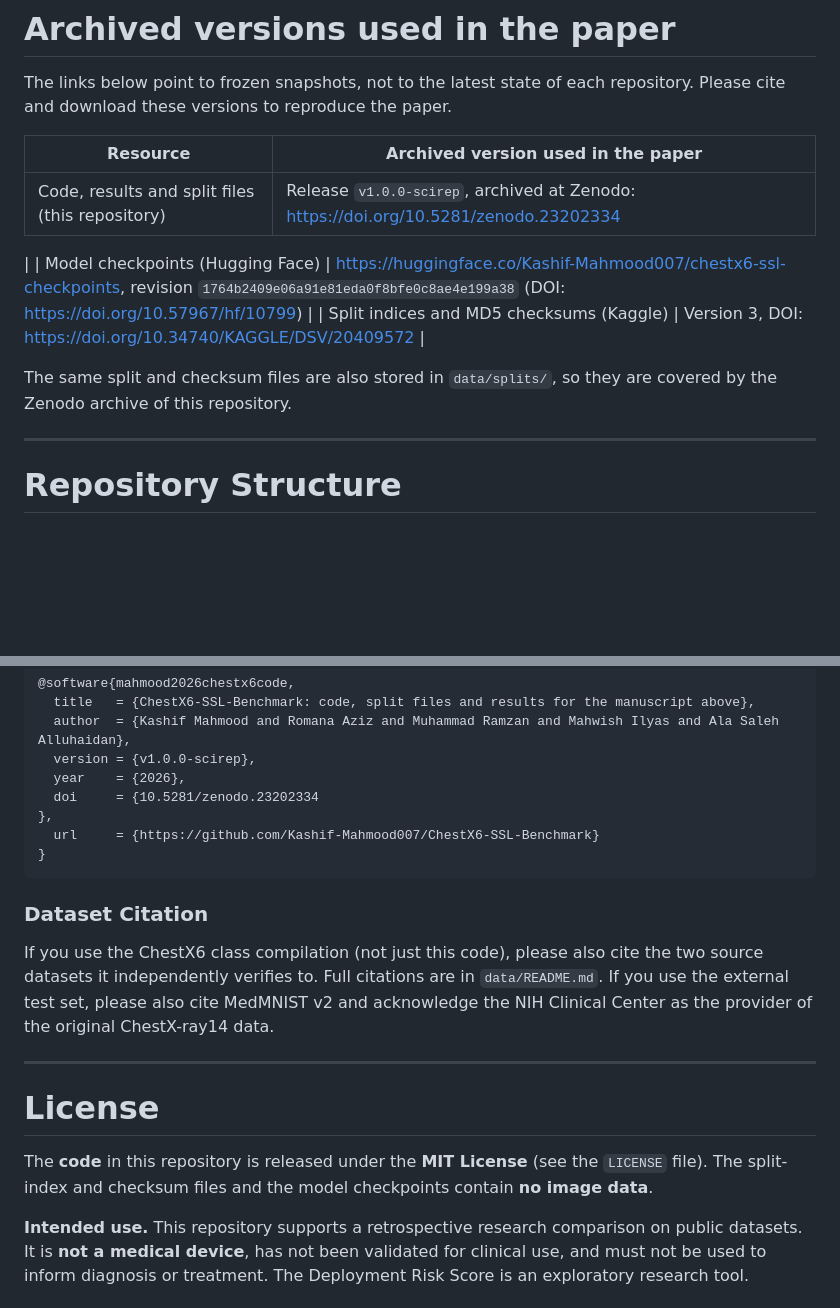
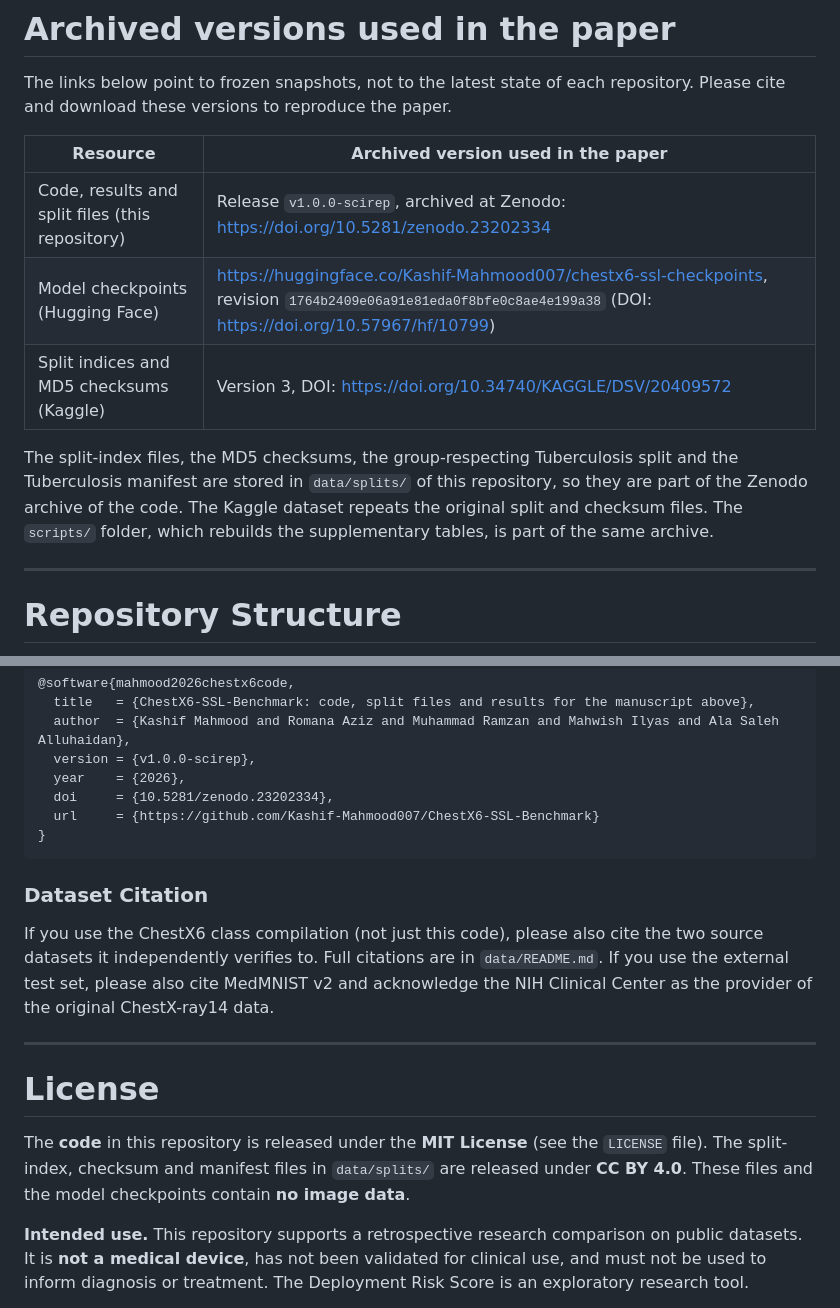
Before and after one commit to Kashif-Mahmood007/chestx6-ssl-benchmark, a Markdown page: README.md, 2 parts joined by grey strips. GitHub-like rendering; blank space fills up the shorter version.

````diff
--- a/README.md
+++ b/README.md
@@ -30,12 +30,11 @@ The links below point to frozen snapshots, not to the latest state of each repos
 
 | Resource | Archived version used in the paper |
 | -------- | ---------------------------------- |
-| Code, results and split files (this repository) | Release `v1.0.0-scirep`, archived at Zenodo: https://doi.org/10.5281/zenodo.23202334
- |
+| Code, results and split files (this repository) | Release `v1.0.0-scirep`, archived at Zenodo: https://doi.org/10.5281/zenodo.23202334 |
 | Model checkpoints (Hugging Face) | https://huggingface.co/Kashif-Mahmood007/chestx6-ssl-checkpoints, revision `1764b2409e06a91e81eda0f8bfe0c8ae4e199a38` (DOI: https://doi.org/10.57967/hf/10799) |
 | Split indices and MD5 checksums (Kaggle) | Version 3, DOI: https://doi.org/10.34740/KAGGLE/DSV/20409572 |
 
-The same split and checksum files are also stored in `data/splits/`, so they are covered by the Zenodo archive of this repository.
+The split-index files, the MD5 checksums, the group-respecting Tuberculosis split and the Tuberculosis manifest are stored in `data/splits/` of this repository, so they are part of the Zenodo archive of the code. The Kaggle dataset repeats the original split and checksum files. The `scripts/` folder, which rebuilds the supplementary tables, is part of the same archive.
 
 ---
 
@@ -169,8 +187,7 @@ If you use this repository in your research, please cite the paper and the archi
   author  = {Kashif Mahmood and Romana Aziz and Muhammad Ramzan and Mahwish Ilyas and Ala Saleh Alluhaidan},
   version = {v1.0.0-scirep},
   year    = {2026},
-  doi     = {10.5281/zenodo.23202334
-},
+  doi     = {10.5281/zenodo.23202334},
   url     = {https://github.com/Kashif-Mahmood007/ChestX6-SSL-Benchmark}
 }
 ```
@@ -183,7 +200,7 @@ If you use the ChestX6 class compilation (not just this code), please also cite
 
 # License
 
-The **code** in this repository is released under the **MIT License** (see the `LICENSE` file). The split-index and checksum files and the model checkpoints contain **no image data**.
+The **code** in this repository is released under the **MIT License** (see the `LICENSE` file). The split-index, checksum and manifest files in `data/splits/` are released under **CC BY 4.0**. These files and the model checkpoints contain **no image data**.
 
 **Intended use.** This repository supports a retrospective research comparison on public datasets. It is **not a medical device**, has not been validated for clinical use, and must not be used to inform diagnosis or treatment. The Deployment Risk Score is an exploratory research tool.
 
````
Also changed, not shown: other parts of README.md (+28 -9 lines).
